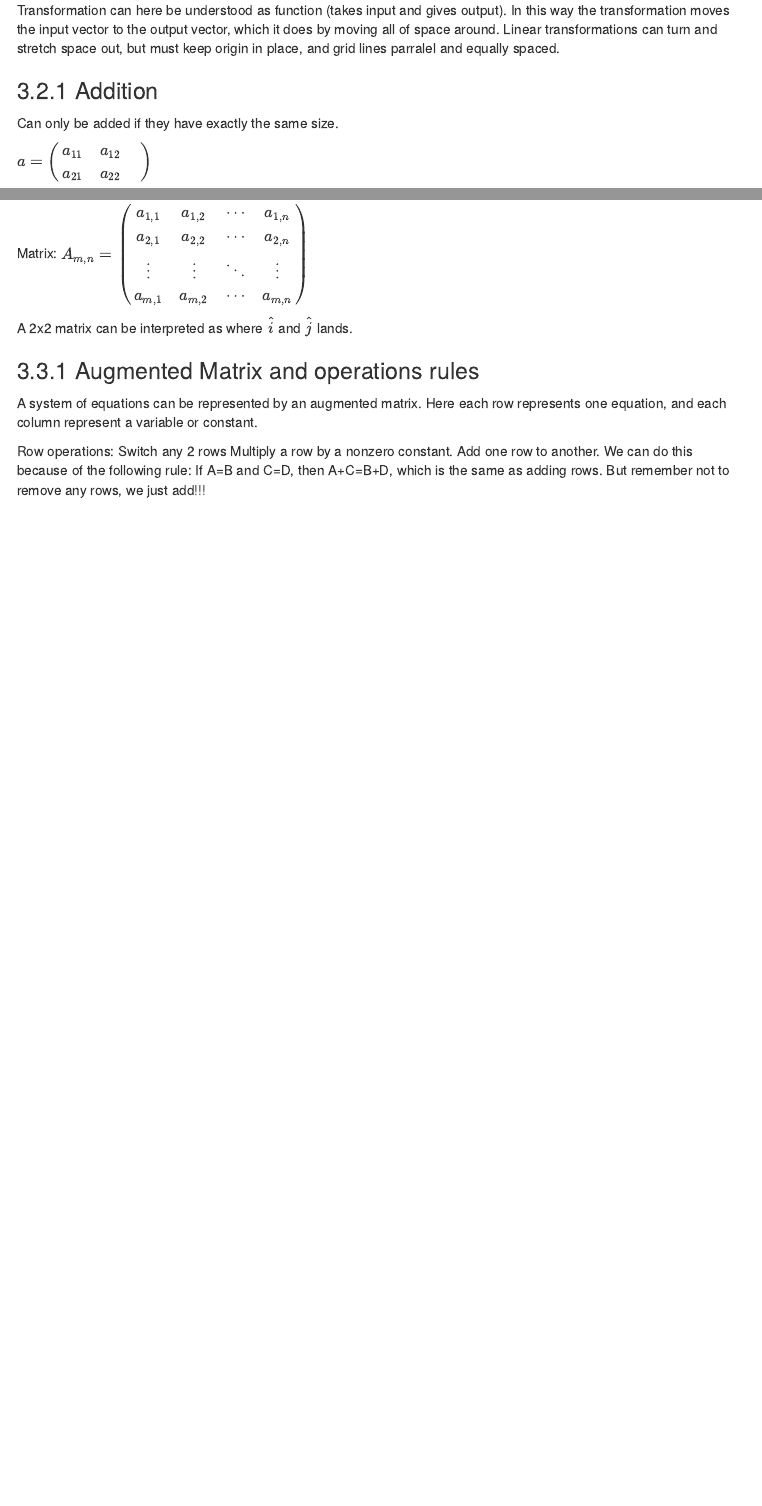
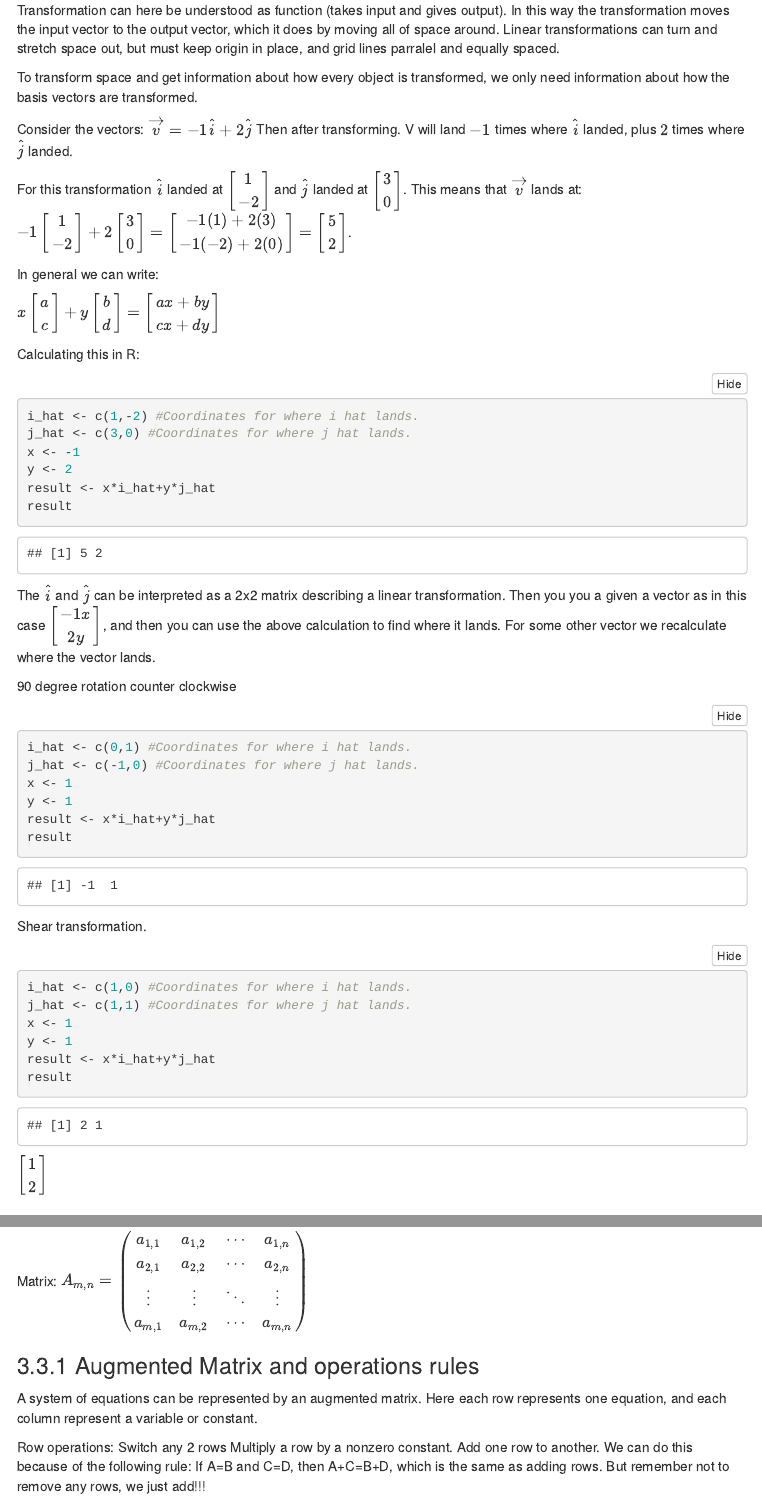
Before and after one commit to DataEconomistDK/Advanced-Econometrics, an R Markdown document (Intro.Rmd): the page in a window 1100 px wide, from 1920 px down, and a second part further down, joined at a grey line. Rendered offline with R 4.5, knitr and Pandoc, with nearby package versions; folded parts are opened; menus at the side of the page are left out.

Commit message:
Update of matrixes

````diff
--- a/Intro.Rmd
+++ b/Intro.Rmd
@@ -102,6 +102,56 @@ When dealing with a lot of vectors it can be usefull to imagine the vectors as a
 ## Linear transformation
 Transformation can here be understood as function (takes input and gives output). In this way the transformation moves the input vector to the output vector, which it does by moving all of space around. Linear transformations can turn and stretch space out, but must keep origin in place, and grid lines parralel and equally spaced.
 
+To transform space and get information about how every object is transformed, we only need information about how the basis vectors are transformed.
+
+Consider the vectors:
+$\overrightarrow{v} = -1 \hat{i} + 2 \hat{j}$
+Then after transforming. V will land $-1$ times where $\hat{i}$ landed, plus $2$ times where $\hat{j}$ landed.
+
+For this transformation $\hat{i}$ landed at $\begin{bmatrix} 1 \\ -2 \end{bmatrix}$ and $\hat{j}$ landed at $\begin{bmatrix} 3 \\ 0 \end{bmatrix}$.
+This means that $\overrightarrow{v}$ lands at:
+$-1 \begin{bmatrix} 1 \\ -2 \end{bmatrix} +2 \begin{bmatrix} 3 \\ 0 \end{bmatrix} = \begin{bmatrix} -1(1)+2(3) \\ -1(-2)+2(0) \end{bmatrix} = \begin{bmatrix} 5 \\ 2 \end{bmatrix}$.
+
+In general we can write:
+
+$x \begin{bmatrix} a \\ c \end{bmatrix} + y \begin{bmatrix} b \\ d \end{bmatrix} = \begin{bmatrix} ax + by \\ cx + dy \end{bmatrix}$
+
+Calculating this in R:
+```{r}
+i_hat <- c(1,-2) #Coordinates for where i hat lands.
+j_hat <- c(3,0) #Coordinates for where j hat lands.
+x <- -1
+y <- 2
+result <- x*i_hat+y*j_hat
+result
+```
+
+The $\hat{i}$ and $\hat{j}$ can be interpreted as a 2x2 matrix describing a linear transformation. Then you you a given a vector as in this case $\begin{bmatrix} -1x \\ 2y \end{bmatrix}$, and then you can use the above calculation to find where it lands. For some other vector we recalculate where the vector lands.
+
+90 degree rotation counter clockwise
+```{r}
+i_hat <- c(0,1) #Coordinates for where i hat lands.
+j_hat <- c(-1,0) #Coordinates for where j hat lands.
+x <- 1
+y <- 1
+result <- x*i_hat+y*j_hat
+result
+```
+
+Shear transformation.
+```{r}
+i_hat <- c(1,0) #Coordinates for where i hat lands.
+j_hat <- c(1,1) #Coordinates for where j hat lands.
+x <- 1
+y <- 1
+result <- x*i_hat+y*j_hat
+result
+```
+
+
+$\begin{bmatrix} 1 \\ 2 \end{bmatrix}$
+
+
 ### Addition
 Can only be added if they have exactly the same size.
 
@@ -138,9 +188,6 @@ Matrix can be seen as a linear transformation aka. changing existing vectors, ob
 
 Matrix:
 $A_{m,n} = \begin{pmatrix} a_{1,1} & a_{1,2} & \cdots & a_{1,n} \\ a_{2,1} & a_{2,2} & \cdots & a_{2,n} \\ \vdots  & \vdots  & \ddots & \vdots  \\ a_{m,1} & a_{m,2} & \cdots & a_{m,n} \end{pmatrix}$
-
-
-A 2x2 matrix can be interpreted as where $\hat{i}$ and $\hat{j}$ lands.
 
 ### Augmented Matrix and operations rules
 A system of equations can be represented by an augmented matrix.
````
